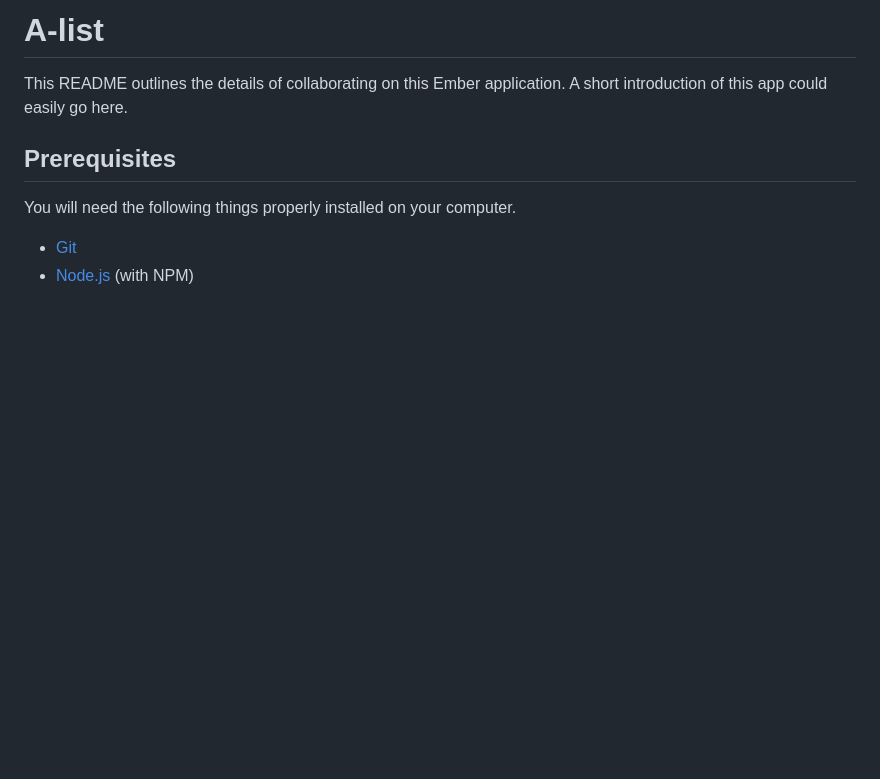
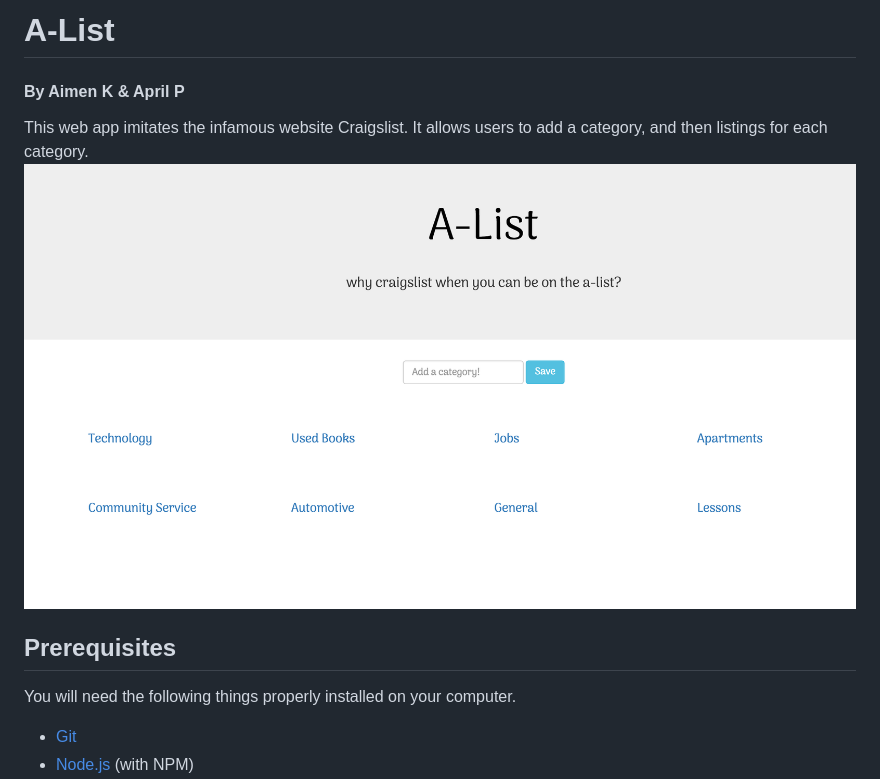
Before and after one commit to aimenkhakwani/a-list, a Markdown page: README.md, the part around the change. Rendered like a GitHub page; pictures changed too: public/assets/img/screenshot.png (added); blank space fills up the shorter version.

Commit message:
Add a readme description and screenshot

```diff
--- a/README.md
+++ b/README.md
@@ -1,7 +1,8 @@
-# A-list
+# A-List
+#### By Aimen K & April P
 
-This README outlines the details of collaborating on this Ember application.
-A short introduction of this app could easily go here.
+This web app imitates the infamous website Craigslist. It allows users to add a category, and then listings for each category.
+<img src="public/assets/img/screenshot.png" alt="a screenshot of the app">
 
 ## Prerequisites
 
```
Also changed, not shown: 2 other files.
